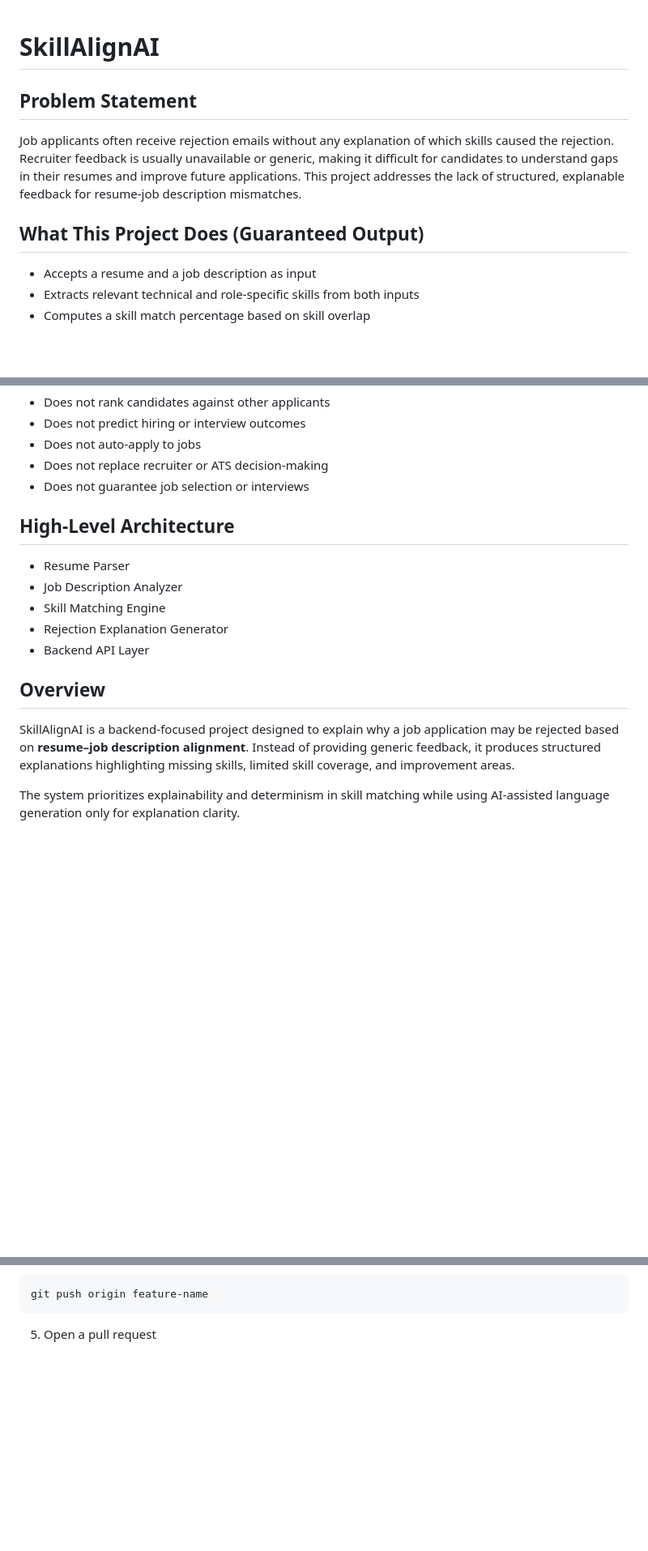
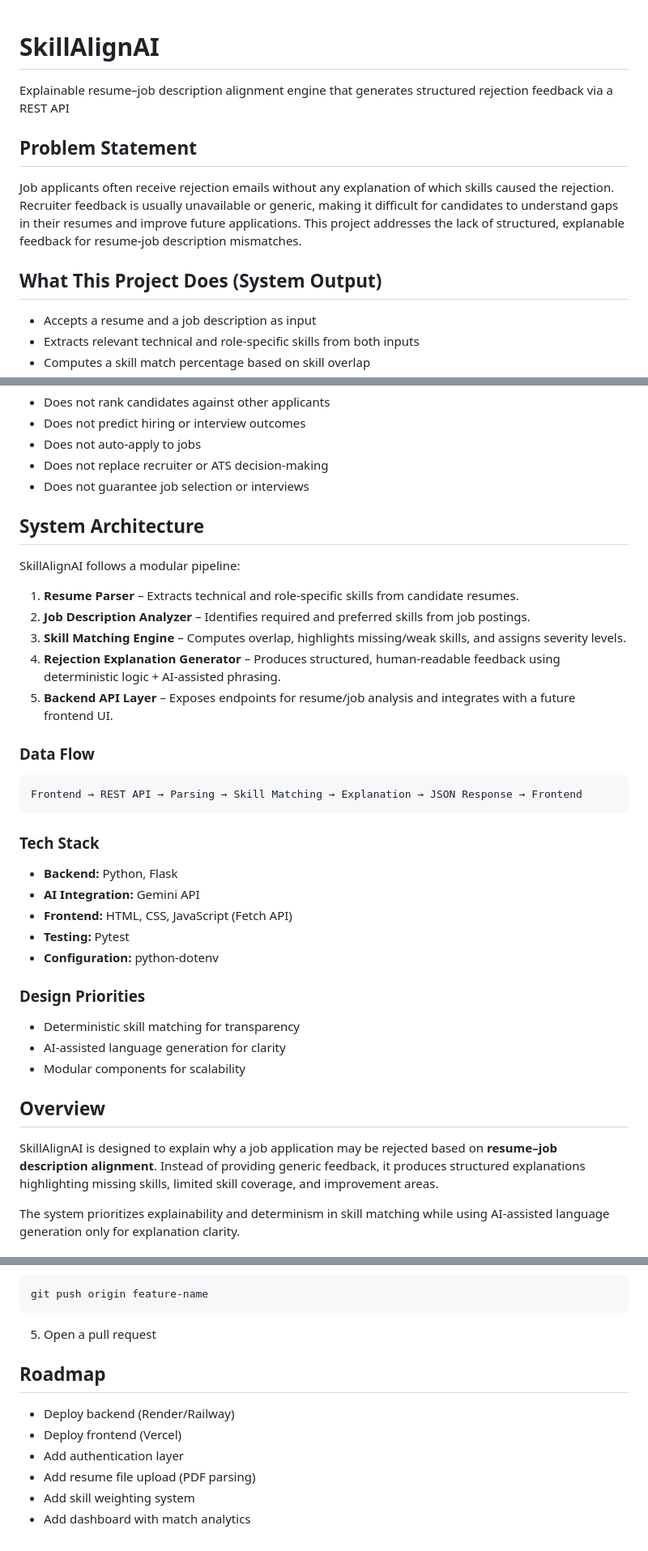
Before and after one commit to tanuluthra4/SkillAlignAI, a Markdown page: README.md, 3 parts joined by grey strips. Shown at 81% size. GitHub-like rendering; blank space fills up the shorter version.

````diff
--- a/README.md
+++ b/README.md
@@ -1,10 +1,12 @@
 # SkillAlignAI
+
+Explainable resume–job description alignment engine that generates structured rejection feedback via a REST API
 
 ## Problem Statement
 
 Job applicants often receive rejection emails without any explanation of which skills caused the rejection. Recruiter feedback is usually unavailable or generic, making it difficult for candidates to understand gaps in their resumes and improve future applications. This project addresses the lack of structured, explanable feedback for resume-job description mismatches.
 
-## What This Project Does (Guaranteed Output)
+## What This Project Does (System Output)
 
 - Accepts a resume and a job description as input
 - Extracts relevant technical and role-specific skills from both inputs
@@ -20,17 +22,36 @@ Generates a structured, human-readable rejection explanation with actionable imp
 - Does not replace recruiter or ATS decision-making
 - Does not guarantee job selection or interviews
 
-## High-Level Architecture
+## System Architecture
 
-- Resume Parser
-- Job Description Analyzer
-- Skill Matching Engine
-- Rejection Explanation Generator
-- Backend API Layer
+SkillAlignAI follows a modular pipeline:
+
+1. **Resume Parser** – Extracts technical and role-specific skills from candidate resumes.
+2. **Job Description Analyzer** – Identifies required and preferred skills from job postings.
+3. **Skill Matching Engine** – Computes overlap, highlights missing/weak skills, and assigns severity levels.
+4. **Rejection Explanation Generator** – Produces structured, human-readable feedback using deterministic logic + AI-assisted phrasing.
+5. **Backend API Layer** – Exposes endpoints for resume/job analysis and integrates with a future frontend UI.
+
+### Data Flow
+```text
+Frontend → REST API → Parsing → Skill Matching → Explanation → JSON Response → Frontend
+```
+
+### Tech Stack
+- **Backend:** Python, Flask
+- **AI Integration:** Gemini API
+- **Frontend:** HTML, CSS, JavaScript (Fetch API)
+- **Testing:** Pytest
+- **Configuration:** python-dotenv
+
+### Design Priorities
+- Deterministic skill matching for transparency
+- AI-assisted language generation for clarity
+- Modular components for scalability
 
 ## Overview
 
-SkillAlignAI is a backend-focused project designed to explain why a job application may be rejected based on **resume–job description alignment**. Instead of providing generic feedback, it produces structured explanations highlighting missing skills, limited skill coverage, and improvement areas.
+SkillAlignAI is designed to explain why a job application may be rejected based on **resume–job description alignment**. Instead of providing generic feedback, it produces structured explanations highlighting missing skills, limited skill coverage, and improvement areas.
 
 The system prioritizes explainability and determinism in skill matching while using AI-assisted language generation only for explanation clarity.
 
@@ -111,3 +174,12 @@ git commit -m "Add feature"
 git push origin feature-name
 ```
 5. Open a pull request
+
+## Roadmap
+
+- Deploy backend (Render/Railway)
+- Deploy frontend (Vercel)
+- Add authentication layer
+- Add resume file upload (PDF parsing)
+- Add skill weighting system
+- Add dashboard with match analytics
````
Also changed, not shown: other parts of README.md (+57 -15 lines).
